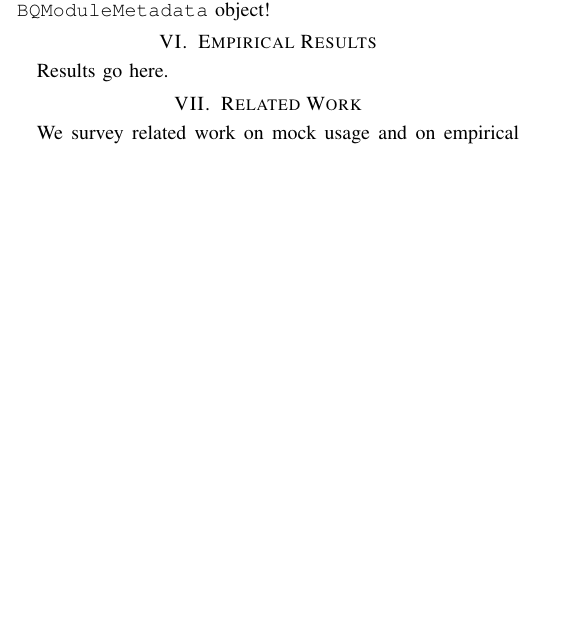
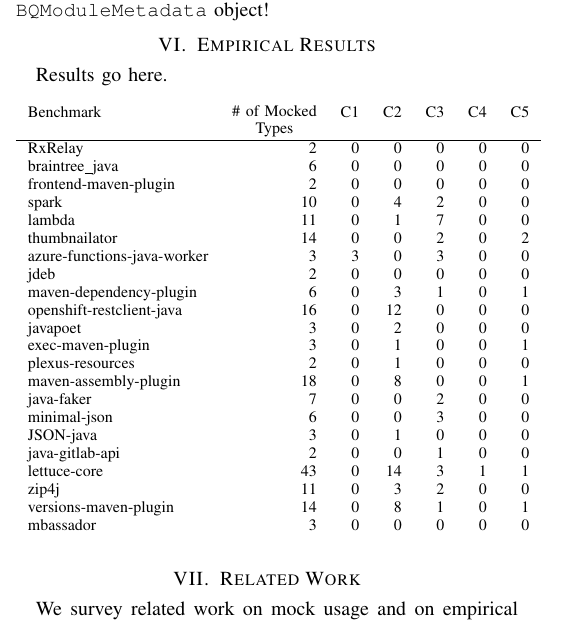
Before and after one commit to patricklam/23.icst.mocks, a LaTeX paper (main.tex, which reads metrics-table-1.tex, results.tex): part of one column of page 6 of 8, cut so that both start at the same text, the shorter picture padded with empty space. Compiled offline with pdfLaTeX; a missing font is replaced by an installed copy or a similar font; a LaTeX package or settings file that is missing is left out.

Commit message:
add result tables

```diff
--- /dev/null
+++ b/metrics-table-1.tex
@@ -0,0 +1,28 @@
+\begin{table}[h]
+    \begin{tabular}{lrrrrrr}
+        Benchmark                   & \multirow{2}{*}{\shortstack{\# of Mocked \\ Types}} & C1 & C2 & C3 & C4 & C5 \\
+         & & & & & & \\ \hline
+        RxRelay                     & 2                 & 0  & 0  & 0  & 0  & 0  \\
+        braintree\_java             & 6                 & 0  & 0  & 0  & 0  & 0  \\
+        frontend-maven-plugin       & 2                 & 0  & 0  & 0  & 0  & 0  \\
+        spark                       & 10                & 0  & 4  & 2  & 0  & 0  \\
+        lambda                      & 11                & 0  & 1  & 7  & 0  & 0  \\
+        thumbnailator               & 14                & 0  & 0  & 2  & 0  & 2  \\
+        azure-functions-java-worker & 3                 & 3  & 0  & 3  & 0  & 0  \\
+        jdeb                        & 2                 & 0  & 0  & 0  & 0  & 0  \\
+        maven-dependency-plugin     & 6                 & 0  & 3  & 1  & 0  & 1  \\
+        openshift-restclient-java   & 16                & 0  & 12 & 0  & 0  & 0  \\
+        javapoet                    & 3                 & 0  & 2  & 0  & 0  & 0  \\
+        exec-maven-plugin           & 3                 & 0  & 1  & 0  & 0  & 1  \\
+        plexus-resources            & 2                 & 0  & 1  & 0  & 0  & 0  \\
+        maven-assembly-plugin       & 18                & 0  & 8  & 0  & 0  & 1  \\
+        java-faker                  & 7                 & 0  & 0  & 2  & 0  & 0  \\
+        minimal-json                & 6                 & 0  & 0  & 3  & 0  & 0  \\
+        JSON-java                   & 3                 & 0  & 1  & 0  & 0  & 0  \\
+        java-gitlab-api             & 2                 & 0  & 0  & 1  & 0  & 0  \\
+        lettuce-core                & 43                & 0  & 14 & 3  & 1  & 1  \\
+        zip4j                       & 11                & 0  & 3  & 2  & 0  & 0  \\
+        versions-maven-plugin       & 14                & 0  & 8  & 1  & 0  & 1  \\
+        mbassador                   & 3                 & 0  & 0  & 0  & 0  & 0
+    \end{tabular}
+\end{table}
--- a/results.tex
+++ b/results.tex
@@ -1,3 +1,4 @@
 Results go here.
 
+\input{metrics-table-1}
 \input{metrics-table-2}
```
Also changed, not shown: metrics-table-2.tex (+0 -58 lines).
